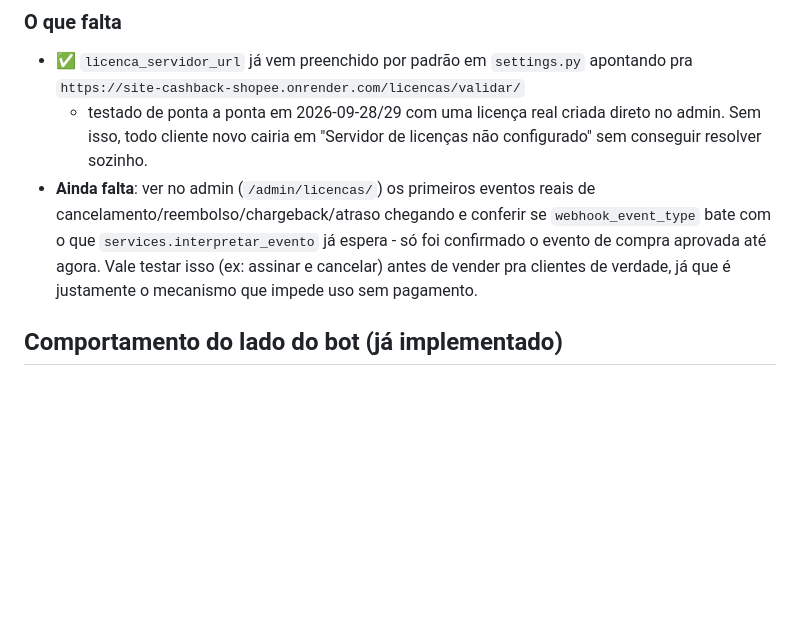
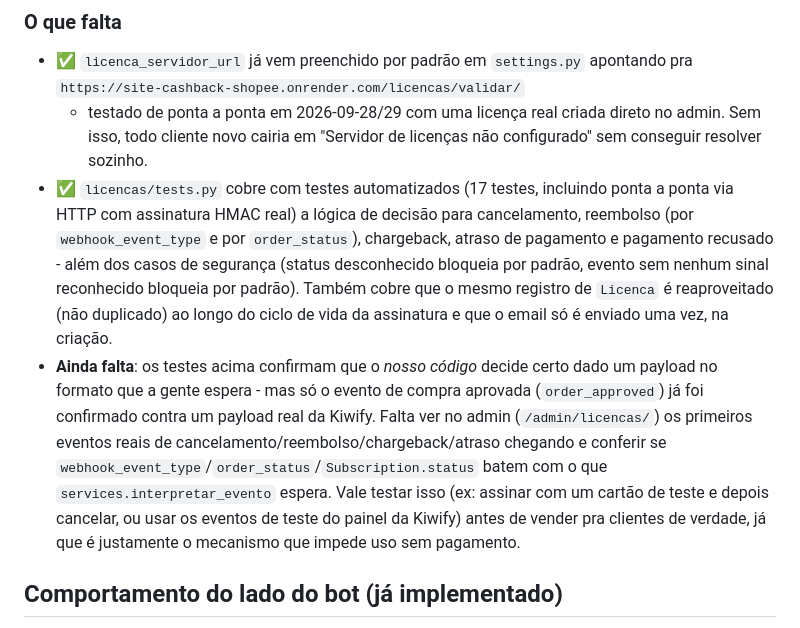
Before and after one commit to eduardocf8/site-cashback-shopee, a Markdown page: Appfiliado/LICENCA.md, the part around the change. Drawn GitHub-style; blank space fills up the shorter version.

Commit message:
Atualiza LICENCA.md com a cobertura de testes dos webhooks
Co-Authored-By: Claude Sonnet 5 <noreply@anthropic.com>
Claude-Session: https://claude.ai/code/session_01QwReykGtBhdM9mVz3pZLva

```diff
--- a/Appfiliado/LICENCA.md
+++ b/Appfiliado/LICENCA.md
@@ -105,11 +105,24 @@ Arquivos: `licencas/models.py` (`Licenca`, `EventoWebhookKiwify`),
   - testado de ponta a ponta em 2026-09-28/29 com uma licença real criada
   direto no admin. Sem isso, todo cliente novo cairia em "Servidor de
   licenças não configurado" sem conseguir resolver sozinho.
-- **Ainda falta**: ver no admin (`/admin/licencas/`) os primeiros eventos
-  reais de cancelamento/reembolso/chargeback/atraso chegando e conferir se
-  `webhook_event_type` bate com o que `services.interpretar_evento` já
-  espera - só foi confirmado o evento de compra aprovada até agora. Vale
-  testar isso (ex: assinar e cancelar) antes de vender pra clientes de
+- ✅ `licencas/tests.py` cobre com testes automatizados (17 testes,
+  incluindo ponta a ponta via HTTP com assinatura HMAC real) a lógica de
+  decisão para cancelamento, reembolso (por `webhook_event_type` e por
+  `order_status`), chargeback, atraso de pagamento e pagamento recusado -
+  além dos casos de segurança (status desconhecido bloqueia por padrão,
+  evento sem nenhum sinal reconhecido bloqueia por padrão). Também cobre
+  que o mesmo registro de `Licenca` é reaproveitado (não duplicado) ao
+  longo do ciclo de vida da assinatura e que o email só é enviado uma vez,
+  na criação.
+- **Ainda falta**: os testes acima confirmam que o *nosso código* decide
+  certo dado um payload no formato que a gente espera - mas só o evento de
+  compra aprovada (`order_approved`) já foi confirmado contra um payload
+  real da Kiwify. Falta ver no admin (`/admin/licencas/`) os primeiros
+  eventos reais de cancelamento/reembolso/chargeback/atraso chegando e
+  conferir se `webhook_event_type`/`order_status`/`Subscription.status`
+  batem com o que `services.interpretar_evento` espera. Vale testar isso
+  (ex: assinar com um cartão de teste e depois cancelar, ou usar os
+  eventos de teste do painel da Kiwify) antes de vender pra clientes de
   verdade, já que é justamente o mecanismo que impede uso sem pagamento.
 
 ## Comportamento do lado do bot (já implementado)
```
